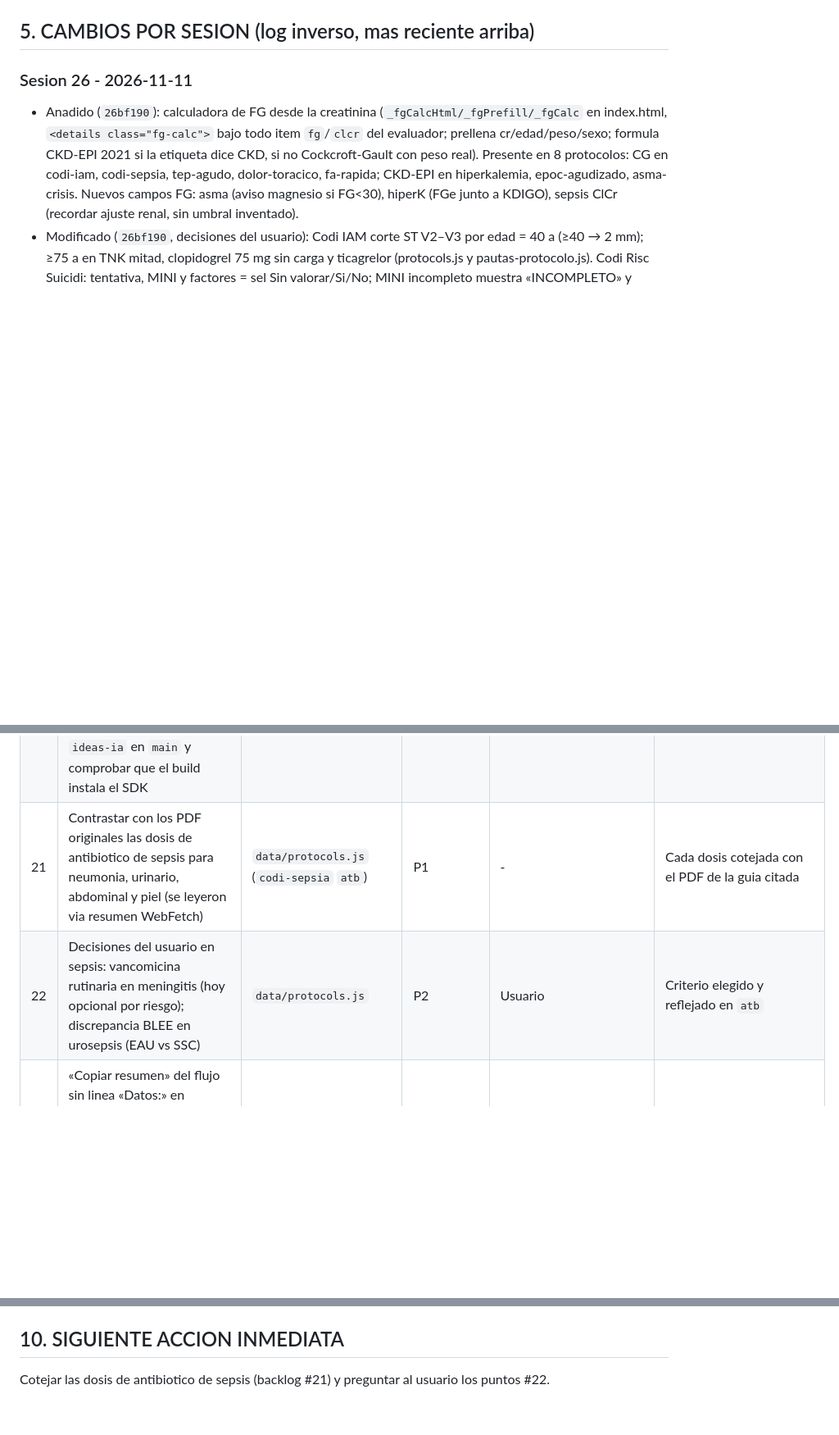
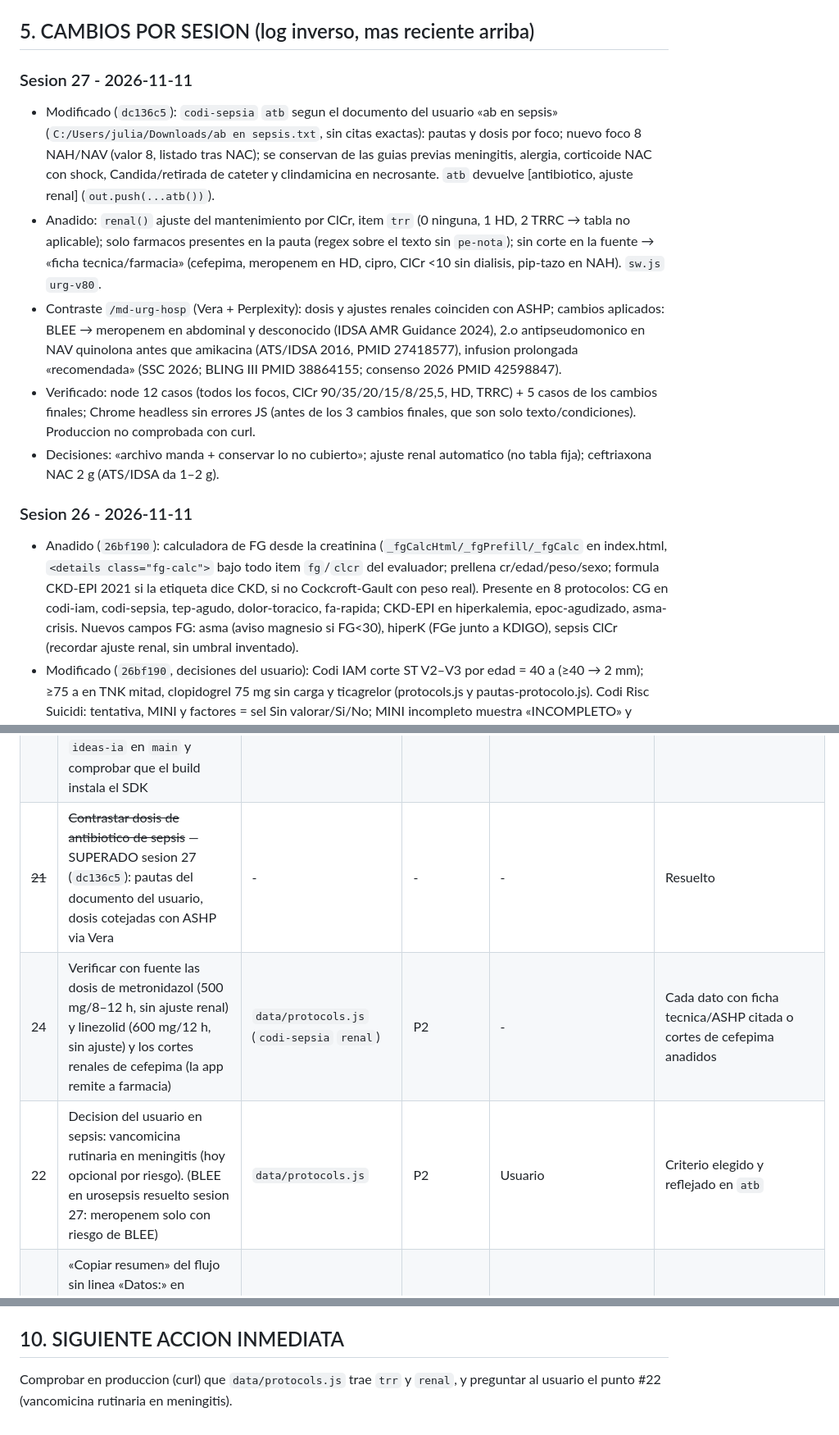
Before and after one commit to juliandavidhiguera/urgencias, a Markdown page: HANDOFF.md, 3 parts joined by grey strips. Shown at 82% size. GitHub-like rendering; blank space fills up the shorter version.

Commit message:
docs(handoff): sepsis antibiotico segun documento del usuario + ajuste renal (dc136c5)

```diff
--- a/HANDOFF.md
+++ b/HANDOFF.md
@@ -60,6 +60,13 @@ PWA de consulta rapida para urgencias: cheatsheets, escalas clinicas, formulas,
 - EPOC agudizado (sesion 12): logica probada con Node (8 casos: vacio, leve, moderada, moderada sin apoyo, grave por PaO2, hipercapnica candidata/no candidata, hipoxemica, riesgo vital) y en Chrome local (render, reset, busqueda "epoc", boton flujograma, PDF 200, sin errores de consola). Produccion verificada con curl tras `70d9068`: `protocols.js` con `epoc-agudizado`, PDF 200 `application/pdf`, `sw.js` `urg-v65`.
 
 ## 5. CAMBIOS POR SESION (log inverso, mas reciente arriba)
+
+### Sesion 27 - 2026-11-11
+- Modificado (`dc136c5`): `codi-sepsia` `atb` segun el documento del usuario «ab en sepsis» (`C:/Users/julia/Downloads/ab en sepsis.txt`, sin citas exactas): pautas y dosis por foco; nuevo foco 8 NAH/NAV (valor 8, listado tras NAC); se conservan de las guias previas meningitis, alergia, corticoide NAC con shock, Candida/retirada de cateter y clindamicina en necrosante. `atb` devuelve [antibiotico, ajuste renal] (`out.push(...atb())`).
+- Anadido: `renal()` ajuste del mantenimiento por ClCr, item `trr` (0 ninguna, 1 HD, 2 TRRC → tabla no aplicable); solo farmacos presentes en la pauta (regex sobre el texto sin `pe-nota`); sin corte en la fuente → «ficha tecnica/farmacia» (cefepima, meropenem en HD, cipro, ClCr <10 sin dialisis, pip-tazo en NAH). `sw.js` `urg-v80`.
+- Contraste `/md-urg-hosp` (Vera + Perplexity): dosis y ajustes renales coinciden con ASHP; cambios aplicados: BLEE → meropenem en abdominal y desconocido (IDSA AMR Guidance 2024), 2.o antipseudomonico en NAV quinolona antes que amikacina (ATS/IDSA 2016, PMID 27418577), infusion prolongada «recomendada» (SSC 2026; BLING III PMID 38864155; consenso 2026 PMID 42598847).
+- Verificado: node 12 casos (todos los focos, ClCr 90/35/20/15/8/25,5, HD, TRRC) + 5 casos de los cambios finales; Chrome headless sin errores JS (antes de los 3 cambios finales, que son solo texto/condiciones). Produccion no comprobada con curl.
+- Decisiones: «archivo manda + conservar lo no cubierto»; ajuste renal automatico (no tabla fija); ceftriaxona NAC 2 g (ATS/IDSA da 1–2 g).
 
 ### Sesion 26 - 2026-11-11
 - Anadido (`26bf190`): calculadora de FG desde la creatinina (`_fgCalcHtml/_fgPrefill/_fgCalc` en index.html, `<details class="fg-calc">` bajo todo item `fg`/`clcr` del evaluador; prellena cr/edad/peso/sexo; formula CKD-EPI 2021 si la etiqueta dice CKD, si no Cockcroft-Gault con peso real). Presente en 8 protocolos: CG en codi-iam, codi-sepsia, tep-agudo, dolor-toracico, fa-rapida; CKD-EPI en hiperkalemia, epoc-agudizado, asma-crisis. Nuevos campos FG: asma (aviso magnesio si FG<30), hiperK (FGe junto a KDIGO), sepsis ClCr (recordar ajuste renal, sin umbral inventado).
@@ -148,8 +155,9 @@ PWA de consulta rapida para urgencias: cheatsheets, escalas clinicas, formulas,
 | 16 | Probar el evaluador EPOC en movil real y en modo oscuro (layout 390px y oscuro ya verificados en escritorio, sesion 13) | `index.html` (`.pe-*`) | P3 | Usuario (movil) | Campos legibles a ancho de movil y colores de gravedad con contraste en oscuro |
 | ~~17~~ | ~~Verificar con Vera + Perplexity las dosis de asma y TEP~~ — HECHO sesion 14 (`c70f885`) | `data/protocols.js` | - | - | Resuelto |
 | 19 | (NO hacer todavia, decision del usuario 2026-11-07) Activar la optimizacion con IA: proteger `/api/ideas` (Cloudflare Access sobre la ruta, o codigo + regla de rate limiting), crear el secreto `ANTHROPIC_API_KEY` en Cloudflare Pages, fusionar `ideas-ia` en `main` y comprobar que el build instala el SDK | rama `ideas-ia` | P2 | Decision del usuario (app publica) | `/api/ideas` responde 200 solo a usuarios autorizados y la funcion aparece en el despliegue |
-| 21 | Contrastar con los PDF originales las dosis de antibiotico de sepsis para neumonia, urinario, abdominal y piel (se leyeron via resumen WebFetch) | `data/protocols.js` (`codi-sepsia` `atb`) | P1 | - | Cada dosis cotejada con el PDF de la guia citada |
-| 22 | Decisiones del usuario en sepsis: vancomicina rutinaria en meningitis (hoy opcional por riesgo); discrepancia BLEE en urosepsis (EAU vs SSC) | `data/protocols.js` | P2 | Usuario | Criterio elegido y reflejado en `atb` |
+| ~~21~~ | ~~Contrastar dosis de antibiotico de sepsis~~ — SUPERADO sesion 27 (`dc136c5`): pautas del documento del usuario, dosis cotejadas con ASHP via Vera | - | - | - | Resuelto |
+| 24 | Verificar con fuente las dosis de metronidazol (500 mg/8–12 h, sin ajuste renal) y linezolid (600 mg/12 h, sin ajuste) y los cortes renales de cefepima (la app remite a farmacia) | `data/protocols.js` (`codi-sepsia` `renal`) | P2 | - | Cada dato con ficha tecnica/ASHP citada o cortes de cefepima anadidos |
+| 22 | Decision del usuario en sepsis: vancomicina rutinaria en meningitis (hoy opcional por riesgo). (BLEE en urosepsis resuelto sesion 27: meropenem solo con riesgo de BLEE) | `data/protocols.js` | P2 | Usuario | Criterio elegido y reflejado en `atb` |
 | 23 | «Copiar resumen» del flujo sin linea «Datos:» en protocolos con evaluador: decidir si se anade; comentario obsoleto «Killip II–III» en `muyAlto` de codi-iam | `index.html`, `data/protocols.js` | P3 | Usuario | Decision aplicada |
 | 20 | Aviso de HBPM empirica en Tratamiento del TEP: hoy solo salta con Wells >6; anadir Ginebra ≥11 cuando `via`=3 | `data/protocols.js` (`tep-agudo` eval) | P3 | - | Con Ginebra alta y demora de imagen aparece la HBPM empirica |
 
@@ -236,4 +244,4 @@ PWA de consulta rapida para urgencias: cheatsheets, escalas clinicas, formulas,
 - **Rango de perfusion por nodo**: `{n, dosis, min, max, rango}` en `farmacos` de un nodo sustituye el rango de `data/infusions.js` en el panel lateral (`_farmRango`, leido via `_farmCfgDeCaja`). Sin `min` se usa el de Perfusion IV. Titulos de escala sin entidades HTML (`&lt;`): el panel lateral los pone con `textContent`.
 
 ## 10. SIGUIENTE ACCION INMEDIATA
-Cotejar las dosis de antibiotico de sepsis (backlog #21) y preguntar al usuario los puntos #22.
+Comprobar en produccion (curl) que `data/protocols.js` trae `trr` y `renal`, y preguntar al usuario el punto #22 (vancomicina rutinaria en meningitis).
```
Also changed, not shown: other parts of HANDOFF.md (+1 -1 lines).
